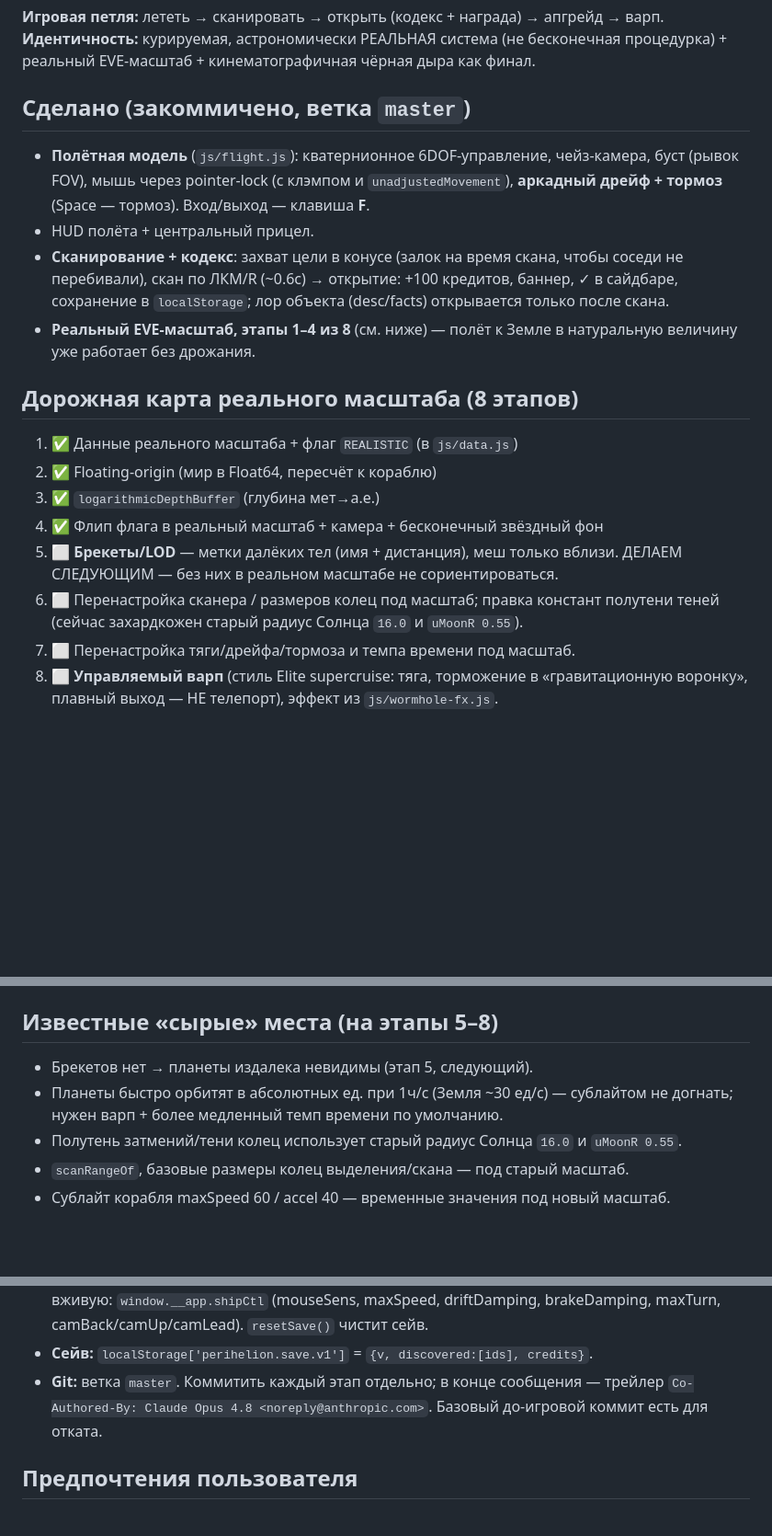
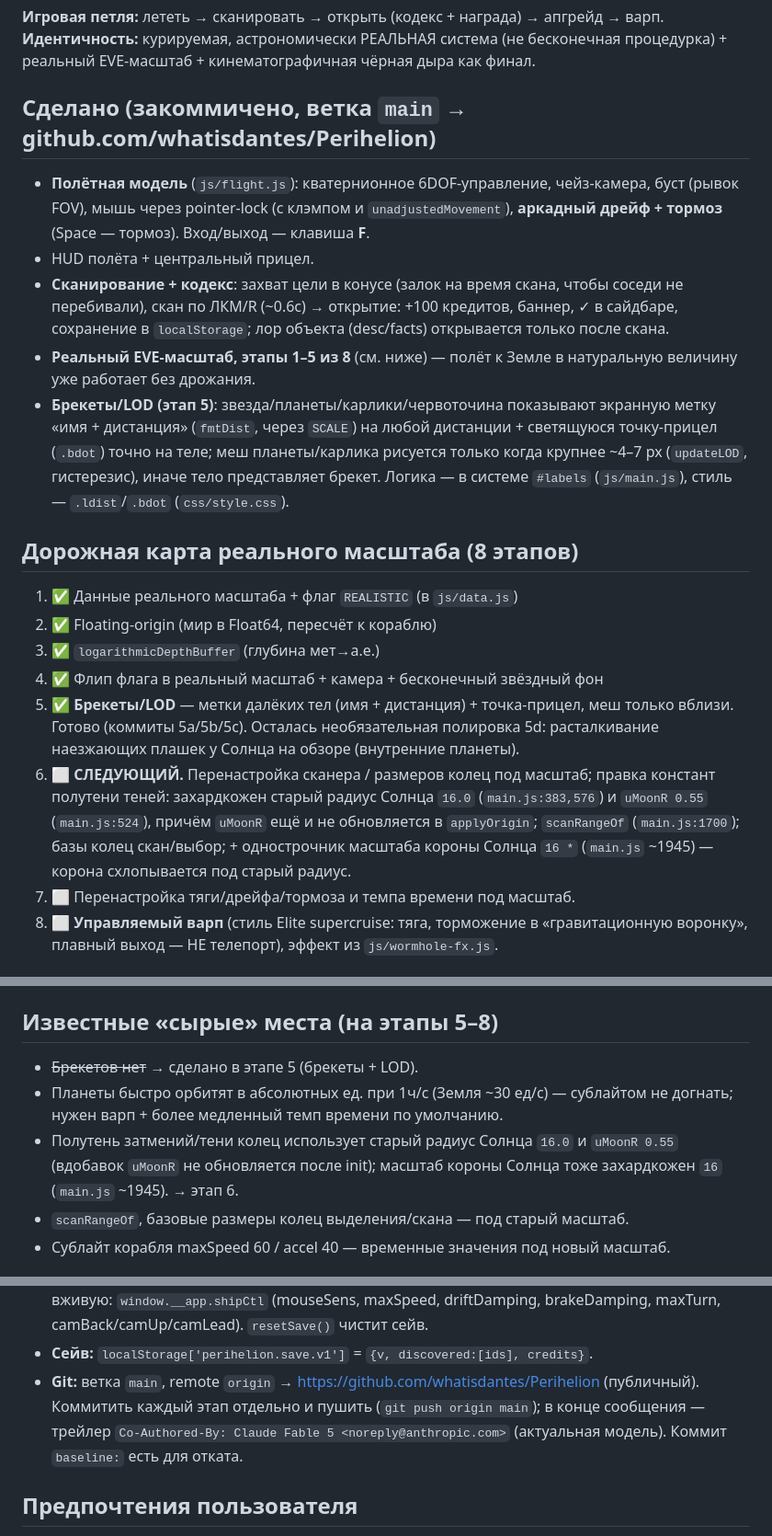
Before and after one commit to whatisdantes/Perihelion, a Markdown page: PERIHELION.md, 3 parts joined by grey strips. Shown at 92% size. GitHub-like rendering; blank space fills up the shorter version.

Commit message:
docs: mark stage 5 (brackets/LOD) done; update branch/remote/trailer
PERIHELION.md: stage 5 ✅ (5a/5b/5c), stage 6 flagged next with exact constant locations (incl. the corona-scale 16 one-liner and uMoonR-never-updated). Branch master→main, remote = github.com/whatisdantes/Perihelion, trailer = Claude Fable 5.

Co-Authored-By: Claude Fable 5 <noreply@anthropic.com>

```diff
--- a/PERIHELION.md
+++ b/PERIHELION.md
@@ -14,7 +14,7 @@
 **Идентичность:** курируемая, астрономически РЕАЛЬНАЯ система (не бесконечная процедурка) +
 реальный EVE-масштаб + кинематографичная чёрная дыра как финал.
 
-## Сделано (закоммичено, ветка `master`)
+## Сделано (закоммичено, ветка `main` → github.com/whatisdantes/Perihelion)
 
 - **Полётная модель** (`js/flight.js`): кватернионное 6DOF-управление, чейз-камера, буст
   (рывок FOV), мышь через pointer-lock (с клэмпом и `unadjustedMovement`), **аркадный
@@ -23,8 +23,13 @@
 - **Сканирование + кодекс**: захват цели в конусе (залок на время скана, чтобы соседи не
   перебивали), скан по ЛКМ/R (~0.6с) → открытие: +100 кредитов, баннер, ✓ в сайдбаре,
   сохранение в `localStorage`; лор объекта (desc/facts) открывается только после скана.
-- **Реальный EVE-масштаб, этапы 1–4 из 8** (см. ниже) — полёт к Земле в натуральную
+- **Реальный EVE-масштаб, этапы 1–5 из 8** (см. ниже) — полёт к Земле в натуральную
   величину уже работает без дрожания.
+- **Брекеты/LOD (этап 5)**: звезда/планеты/карлики/червоточина показывают экранную метку
+  «имя + дистанция» (`fmtDist`, через `SCALE`) на любой дистанции + светящуюся точку-прицел
+  (`.bdot`) точно на теле; меш планеты/карлика рисуется только когда крупнее ~4–7 px
+  (`updateLOD`, гистерезис), иначе тело представляет брекет. Логика — в системе `#labels`
+  (`js/main.js`), стиль — `.ldist`/`.bdot` (`css/style.css`).
 
 ## Дорожная карта реального масштаба (8 этапов)
 
@@ -32,10 +37,14 @@
 2. ✅ Floating-origin (мир в Float64, пересчёт к кораблю)
 3. ✅ `logarithmicDepthBuffer` (глубина мет→а.е.)
 4. ✅ Флип флага в реальный масштаб + камера + бесконечный звёздный фон
-5. ⬜ **Брекеты/LOD** — метки далёких тел (имя + дистанция), меш только вблизи.
-   ДЕЛАЕМ СЛЕДУЮЩИМ — без них в реальном масштабе не сориентироваться.
-6. ⬜ Перенастройка сканера / размеров колец под масштаб; правка констант полутени теней
-   (сейчас захардкожен старый радиус Солнца `16.0` и `uMoonR 0.55`).
+5. ✅ **Брекеты/LOD** — метки далёких тел (имя + дистанция) + точка-прицел, меш только
+   вблизи. Готово (коммиты 5a/5b/5c). Осталась необязательная полировка 5d: расталкивание
+   наезжающих плашек у Солнца на обзоре (внутренние планеты).
+6. ⬜ **СЛЕДУЮЩИЙ.** Перенастройка сканера / размеров колец под масштаб; правка констант
+   полутени теней: захардкожен старый радиус Солнца `16.0` (`main.js:383,576`) и `uMoonR 0.55`
+   (`main.js:524`), причём `uMoonR` ещё и не обновляется в `applyOrigin`; `scanRangeOf`
+   (`main.js:1700`); базы колец скан/выбор; + однострочник масштаба короны Солнца `16 *`
+   (`main.js` ~1945) — корона схлопывается под старый радиус.
 7. ⬜ Перенастройка тяги/дрейфа/тормоза и темпа времени под масштаб.
 8. ⬜ **Управляемый варп** (стиль Elite supercruise: тяга, торможение в «гравитационную
    воронку», плавный выход — НЕ телепорт), эффект из `js/wormhole-fx.js`.
@@ -63,10 +72,12 @@
 
 ## Известные «сырые» места (на этапы 5–8)
 
-- Брекетов нет → планеты издалека невидимы (этап 5, следующий).
+- ~~Брекетов нет~~ → сделано в этапе 5 (брекеты + LOD).
 - Планеты быстро орбитят в абсолютных ед. при 1ч/с (Земля ~30 ед/с) — сублайтом не догнать;
   нужен варп + более медленный темп времени по умолчанию.
-- Полутень затмений/тени колец использует старый радиус Солнца `16.0` и `uMoonR 0.55`.
+- Полутень затмений/тени колец использует старый радиус Солнца `16.0` и `uMoonR 0.55`
+  (вдобавок `uMoonR` не обновляется после init); масштаб короны Солнца тоже захардкожен
+  `16` (`main.js` ~1945). → этап 6.
 - `scanRangeOf`, базовые размеры колец выделения/скана — под старый масштаб.
 - Сублайт корабля maxSpeed 60 / accel 40 — временные значения под новый масштаб.
 
@@ -86,9 +97,10 @@
   Тюнинг полёта вживую: `window.__app.shipCtl` (mouseSens, maxSpeed, driftDamping,
   brakeDamping, maxTurn, camBack/camUp/camLead). `resetSave()` чистит сейв.
 - **Сейв:** `localStorage['perihelion.save.v1']` = `{v, discovered:[ids], credits}`.
-- **Git:** ветка `master`. Коммитить каждый этап отдельно; в конце сообщения —
-  трейлер `Co-Authored-By: Claude Opus 4.8 <noreply@anthropic.com>`. Базовый до-игровой
-  коммит есть для отката.
+- **Git:** ветка `main`, remote `origin` → https://github.com/whatisdantes/Perihelion
+  (публичный). Коммитить каждый этап отдельно и пушить (`git push origin main`); в конце
+  сообщения — трейлер `Co-Authored-By: Claude Fable 5 <noreply@anthropic.com>` (актуальная
+  модель). Коммит `baseline:` есть для отката.
 
 ## Предпочтения пользователя
 
```
